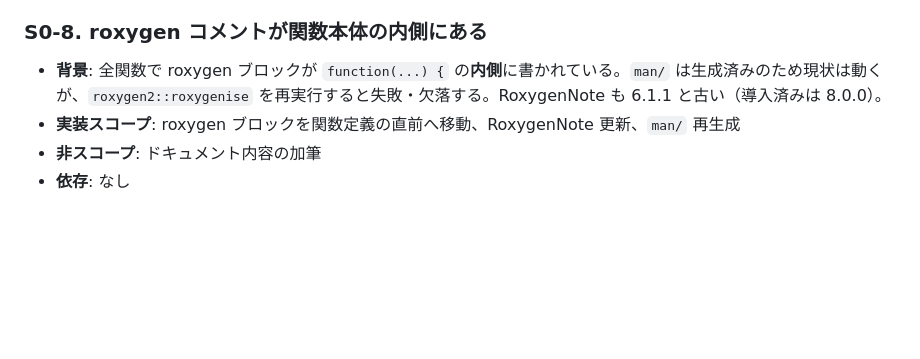
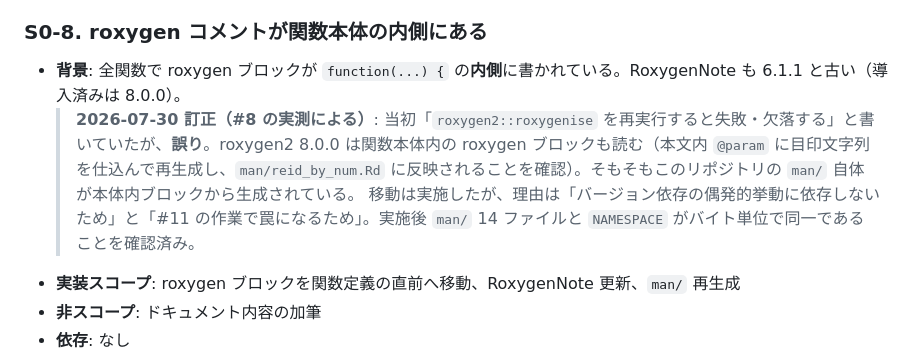
Before and after one commit to gghatano/reidentify, a Markdown page: docs/implementation-plan.md, the part around the change. GitHub-like rendering; blank space fills up the shorter version.

```diff
--- a/docs/implementation-plan.md
+++ b/docs/implementation-plan.md
@@ -132,7 +132,9 @@ S0-7 (テスト基盤) ─→ 以降すべての検証手段
 - **テンプレート**: implementation-task
 
 ### S0-8. roxygen コメントが関数本体の内側にある
-- **背景**: 全関数で roxygen ブロックが `function(...) {` の**内側**に書かれている。`man/` は生成済みのため現状は動くが、`roxygen2::roxygenise` を再実行すると失敗・欠落する。RoxygenNote も 6.1.1 と古い（導入済みは 8.0.0）。
+- **背景**: 全関数で roxygen ブロックが `function(...) {` の**内側**に書かれている。RoxygenNote も 6.1.1 と古い（導入済みは 8.0.0）。
+  > **2026-07-30 訂正（#8 の実測による）**: 当初「`roxygen2::roxygenise` を再実行すると失敗・欠落する」と書いていたが、**誤り**。roxygen2 8.0.0 は関数本体内の roxygen ブロックも読む（本文内 `@param` に目印文字列を仕込んで再生成し、`man/reid_by_num.Rd` に反映されることを確認）。そもそもこのリポジトリの `man/` 自体が本体内ブロックから生成されている。
+  > 移動は実施したが、理由は「バージョン依存の偶発的挙動に依存しないため」と「#11 の作業で罠になるため」。実施後 `man/` 14 ファイルと `NAMESPACE` がバイト単位で同一であることを確認済み。
 - **実装スコープ**: roxygen ブロックを関数定義の直前へ移動、RoxygenNote 更新、`man/` 再生成
 - **非スコープ**: ドキュメント内容の加筆
 - **依存**: なし
```
Also changed, not shown: docs/reid-method-candidates.md (+8 -1 lines).
